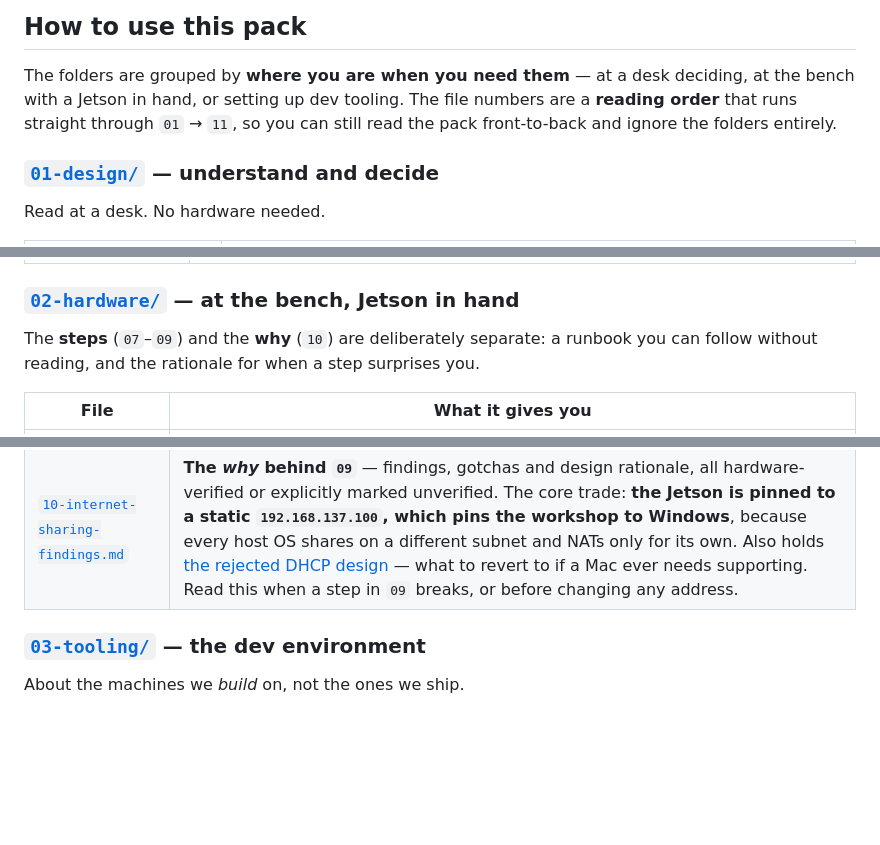
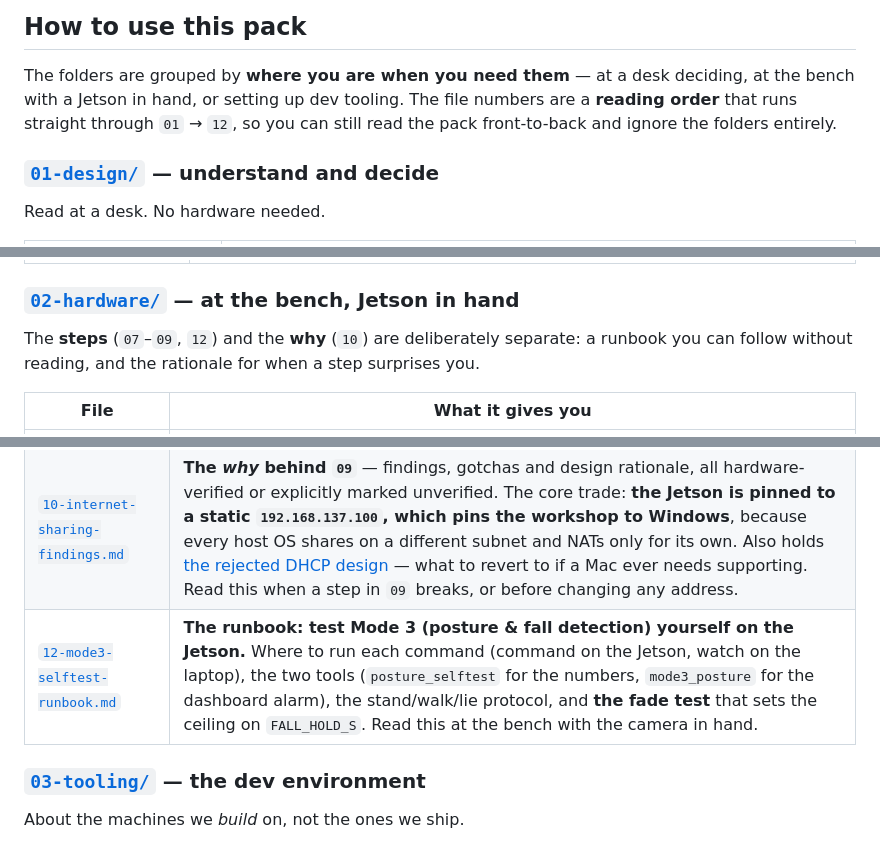
Before and after one commit to jeffrymahbuubi/edge_workshop_camera, a Markdown page: docs/README.md, 3 parts joined by grey strips. Rendered like a GitHub page; blank space fills up the shorter version.

```diff
--- a/docs/README.md
+++ b/docs/README.md
@@ -15,7 +15,7 @@ the goal on the Jetson is*, without having to re-derive it from the source code.
 
 The folders are grouped by **where you are when you need them** — at a desk
 deciding, at the bench with a Jetson in hand, or setting up dev tooling. The file
-numbers are a **reading order** that runs straight through `01` → `11`, so you can
+numbers are a **reading order** that runs straight through `01` → `12`, so you can
 still read the pack front-to-back and ignore the folders entirely.
 
 ### [`01-design/`](01-design) — understand and decide
@@ -47,7 +47,7 @@ the spec *first*. `SPEC-01` is the contract — if any spec contradicts it, `SPE
 
 ### [`02-hardware/`](02-hardware) — at the bench, Jetson in hand
 
-The **steps** (`07`–`09`) and the **why** (`10`) are deliberately separate: a
+The **steps** (`07`–`09`, `12`) and the **why** (`10`) are deliberately separate: a
 runbook you can follow without reading, and the rationale for when a step
 surprises you.
 
@@ -57,6 +57,7 @@ surprises you.
 | [`08-jetson-flashing-bringup-runbook.md`](02-hardware/08-jetson-flashing-bringup-runbook.md) | **Jetson bring-up / flashing runbook (Ubuntu 18.04 host)**. Self-contained context for a Claude session on the Ubuntu laptop. The active hardware problem: a Nano 4GB **hangs at the NVIDIA logo** (custom image is known-good on another 4GB board). Diagnosis-first plan: **serial console → recovery-mode `flash.sh`** if it's a bootloader/QSPI-stage hang. Read this when working on the physical device. |
 | [`09-internet-sharing-setup.md`](02-hardware/09-internet-sharing-setup.md) | **The runbook: how a student's laptop gives the Jetson internet over the LAN cable** — the only path, since the Jetson has no Wi-Fi and the lab Wi-Fi isolates clients. **Steps only.** Windows (run `scripts\setup-internet-sharing-windows.ps1` as admin → `ssh jetson@192.168.137.100`) and macOS (toggle Internet Sharing → `scripts/setup-internet-sharing-macos.sh`). Read this before the workshop, or when the Jetson can't reach the internet. |
 | [`10-internet-sharing-findings.md`](02-hardware/10-internet-sharing-findings.md) | **The *why* behind `09`** — findings, gotchas and design rationale, all hardware-verified or explicitly marked unverified. The core trade: **the Jetson is pinned to a static `192.168.137.100`, which pins the workshop to Windows**, because every host OS shares on a different subnet and NATs only for its own. Also holds [the rejected DHCP design](02-hardware/10-internet-sharing-findings.md#the-rejected-alternative-dhcp) — what to revert to if a Mac ever needs supporting. Read this when a step in `09` breaks, or before changing any address. |
+| [`12-mode3-selftest-runbook.md`](02-hardware/12-mode3-selftest-runbook.md) | **The runbook: test Mode 3 (posture & fall detection) yourself on the Jetson.** Where to run each command (command on the Jetson, watch on the laptop), the two tools (`posture_selftest` for the numbers, `mode3_posture` for the dashboard alarm), the stand/walk/lie protocol, and **the fade test** that sets the ceiling on `FALL_HOLD_S`. Read this at the bench with the camera in hand. |
 
 ### [`03-tooling/`](03-tooling) — the dev environment
 
```
Also changed, not shown: docs/02-hardware/12-mode3-selftest-runbook.md (added, +137 -0 lines).
